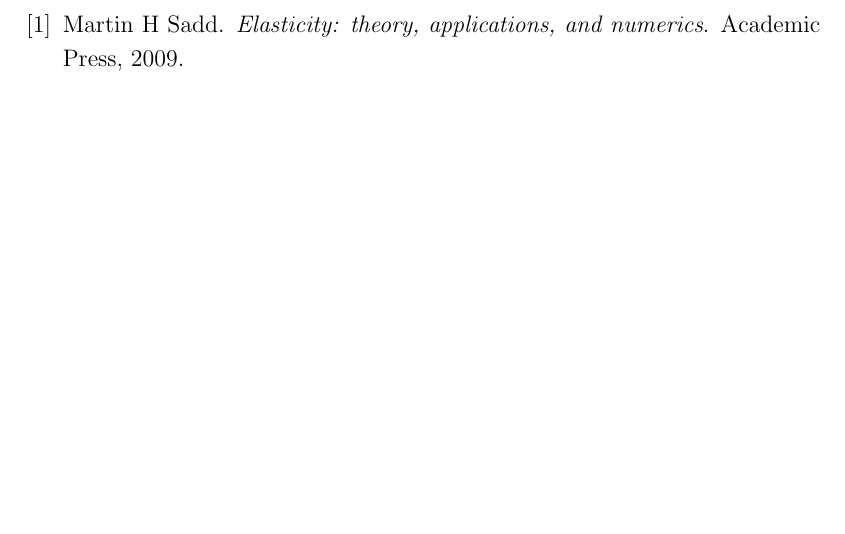
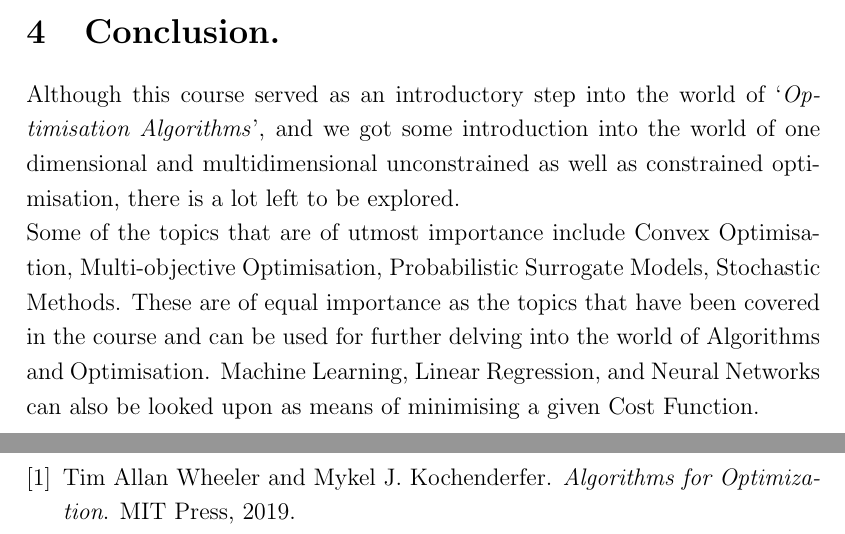
Before and after one commit to DebjitHore/Notes---Optimization, a LaTeX document (main.tex, which reads sample.bib): part of page 16 of 16 before the commit and two parts of pages 15 and 16 of 16 after it, the two joined at a grey line, cut at the place of the change, the shorter picture padded with empty space. Compiled offline with pdfLaTeX.

Commit message:
complete

```diff
--- a/main.tex
+++ b/main.tex
@@ -383,6 +381,10 @@
 Clearly, for the unconstrained problem above to be a good approximation to the original problem, the penalty function P must be chosen appropriately. The role of the penalty function is to``penalize" points that are outside the feasible set.
 We would expect that the larger the value of the penalty parameter $\gamma$, the closer the approximated solution will be to the true solution, because points that violate  the constraints are penalized more heavily.
 
+\section{Conclusion.}
+Although this course served as an introductory step into the world of `\textit{Optimisation Algorithms}', and we got some introduction into the world of one dimensional and multidimensional unconstrained as well as constrained optimisation, there is a lot left to be explored.\\
+Some of the topics that are of utmost importance include Convex Optimisation, Multi-objective Optimisation, Probabilistic Surrogate Models, Stochastic Methods. These are of equal importance as the topics that have been covered in the course and can be used for further delving into the world of Algorithms and Optimisation. Machine Learning, Linear Regression, and Neural Networks can also be looked upon as means of minimising a given Cost Function.
+
 %
 %
 \clearpage
--- a/sample.bib
+++ b/sample.bib
@@ -1,4 +0,0 @@
-@book{sadd2009elasticity,
-  title={Elasticity: theory, applications, and numerics},
-  author={Sadd, Martin H},
-  year={2009},
@@ -6 +3,4 @@
+  author={Tim Allan Wheeler and Mykel J. Kochenderfer},
+  year={2019},
+  publisher={MIT Press}
 }
```
Also changed, not shown: main.tex (4 more changed lines), sample.bib (6 more changed lines).
